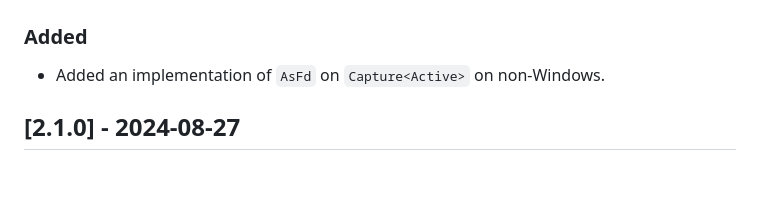
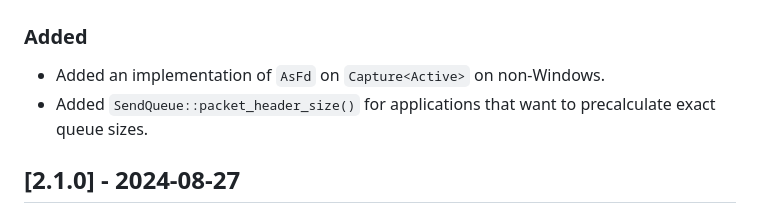
Before and after one commit to rust-pcap/pcap, a Markdown page: CHANGELOG.md, the part around the change. Rendered like a GitHub page; blank space fills up the shorter version.

Commit message:
Update changelog.

```diff
--- a/CHANGELOG.md
+++ b/CHANGELOG.md
@@ -7,6 +7,8 @@
 ### Added
 
 - Added an implementation of `AsFd` on `Capture<Active>` on non-Windows.
+- Added `SendQueue::packet_header_size()` for applications that want to
+  precalculate exact queue sizes.
 
 ## [2.1.0] - 2024-08-27
 
```
